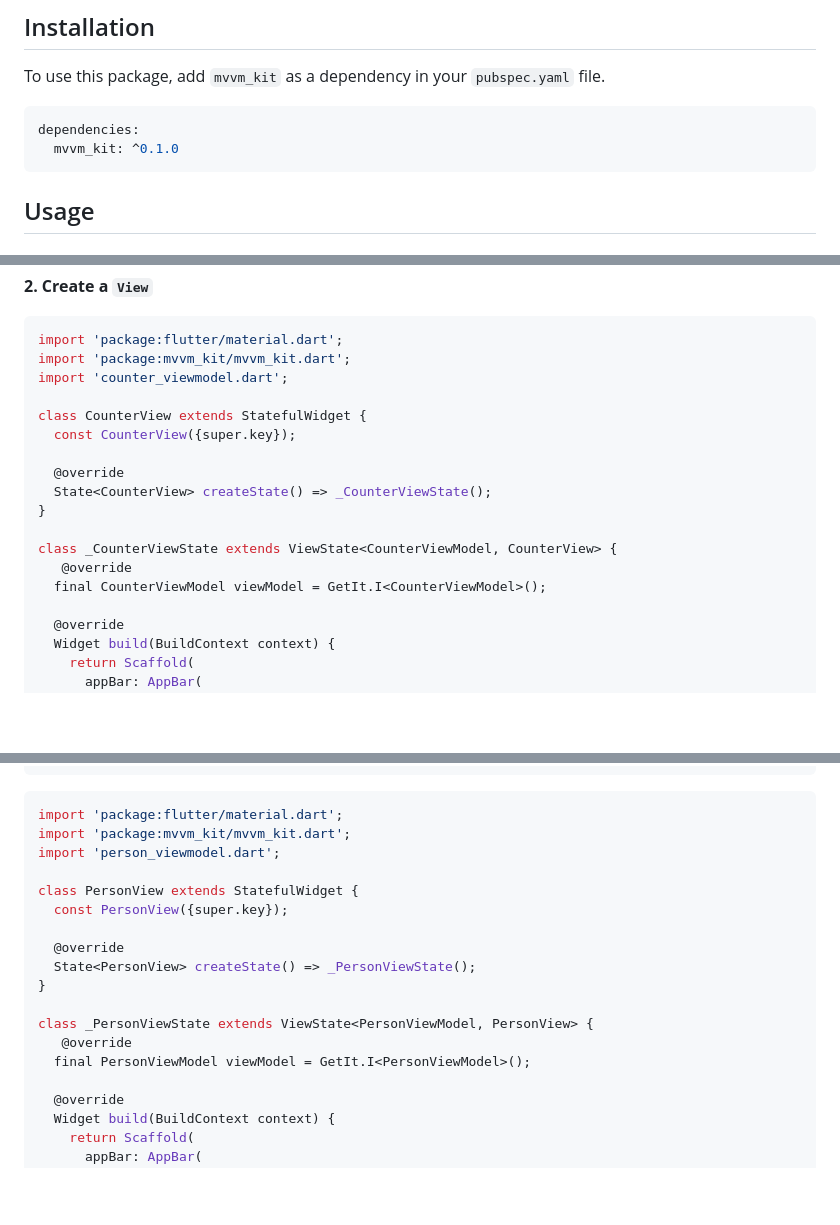
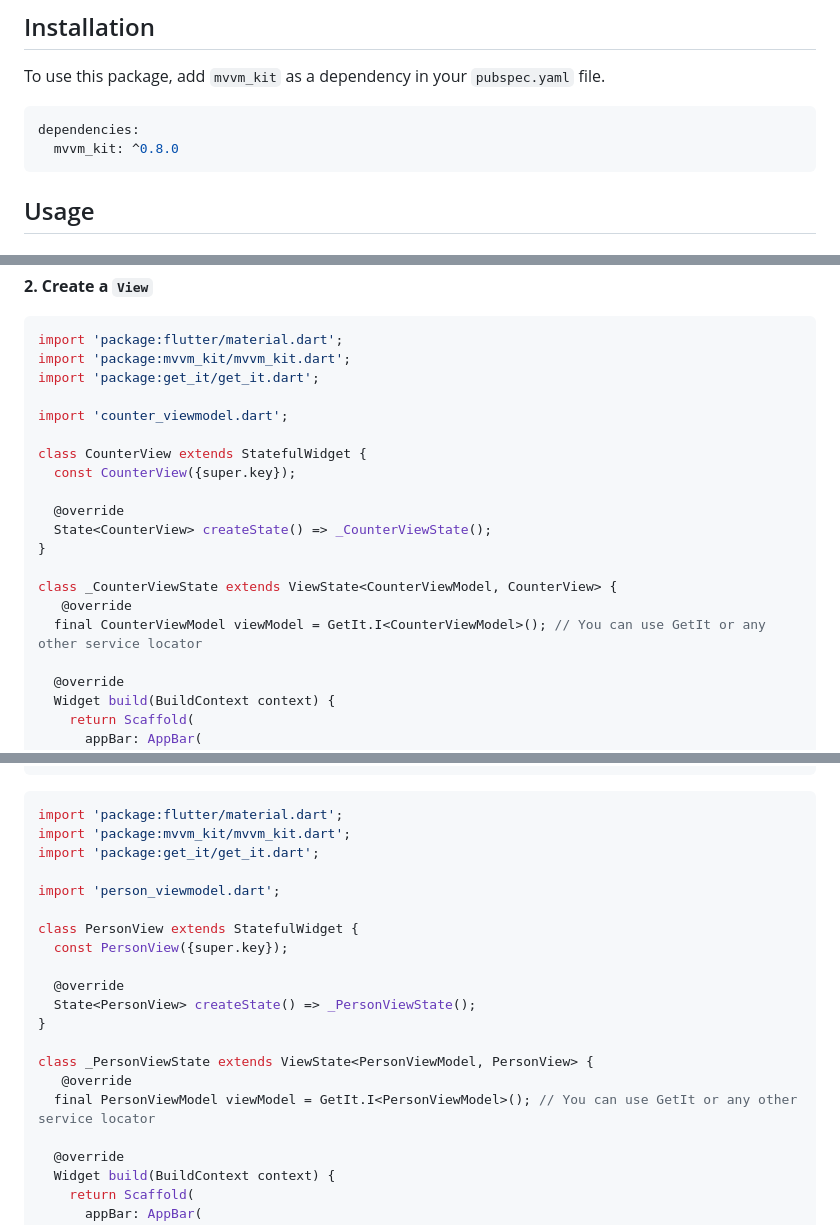
Before and after one commit to plooliveira/mvvm_kit, a Markdown page: README.md, 3 parts joined by grey strips. Drawn GitHub-style; blank space fills up the shorter version.

Commit message:
docs: update README

````diff
--- a/README.md
+++ b/README.md
@@ -16,7 +16,7 @@ To use this package, add `mvvm_kit` as a dependency in your `pubspec.yaml` file.
 
 ```yaml
 dependencies:
-  mvvm_kit: ^0.1.0
+  mvvm_kit: ^0.8.0
 ```
 
 ## Usage
@@ -45,6 +45,8 @@ class CounterViewModel extends ViewModel {
 ```dart
 import 'package:flutter/material.dart';
 import 'package:mvvm_kit/mvvm_kit.dart';
+import 'package:get_it/get_it.dart';
+
 import 'counter_viewmodel.dart';
 
 class CounterView extends StatefulWidget {
@@ -56,7 +58,7 @@ class CounterView extends StatefulWidget {
 
 class _CounterViewState extends ViewState<CounterViewModel, CounterView> {
    @override
-  final CounterViewModel viewModel = GetIt.I<CounterViewModel>();
+  final CounterViewModel viewModel = GetIt.I<CounterViewModel>(); // You can use GetIt or any other service locator
 
   @override
   Widget build(BuildContext context) {
@@ -113,6 +115,8 @@ class PersonViewModel extends ViewModel {
 ```dart
 import 'package:flutter/material.dart';
 import 'package:mvvm_kit/mvvm_kit.dart';
+import 'package:get_it/get_it.dart';
+
 import 'person_viewmodel.dart';
 
 class PersonView extends StatefulWidget {
@@ -124,7 +128,7 @@ class PersonView extends StatefulWidget {
 
 class _PersonViewState extends ViewState<PersonViewModel, PersonView> {
    @override
-  final PersonViewModel viewModel = GetIt.I<PersonViewModel>();
+  final PersonViewModel viewModel = GetIt.I<PersonViewModel>(); // You can use GetIt or any other service locator
 
   @override
   Widget build(BuildContext context) {
````
